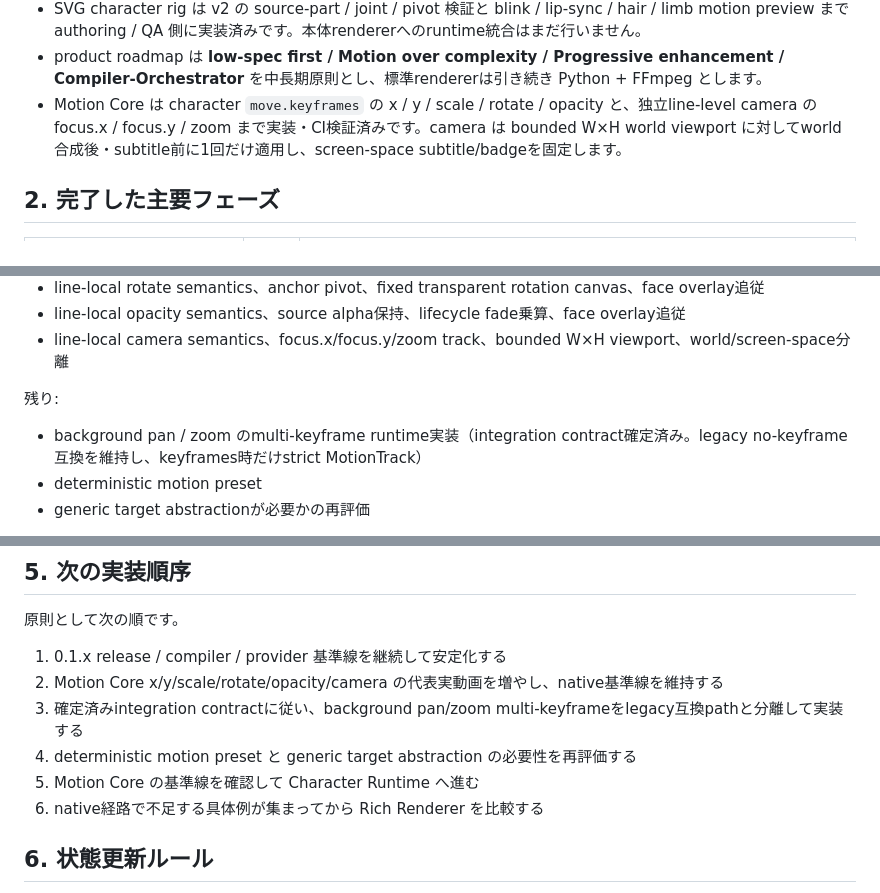
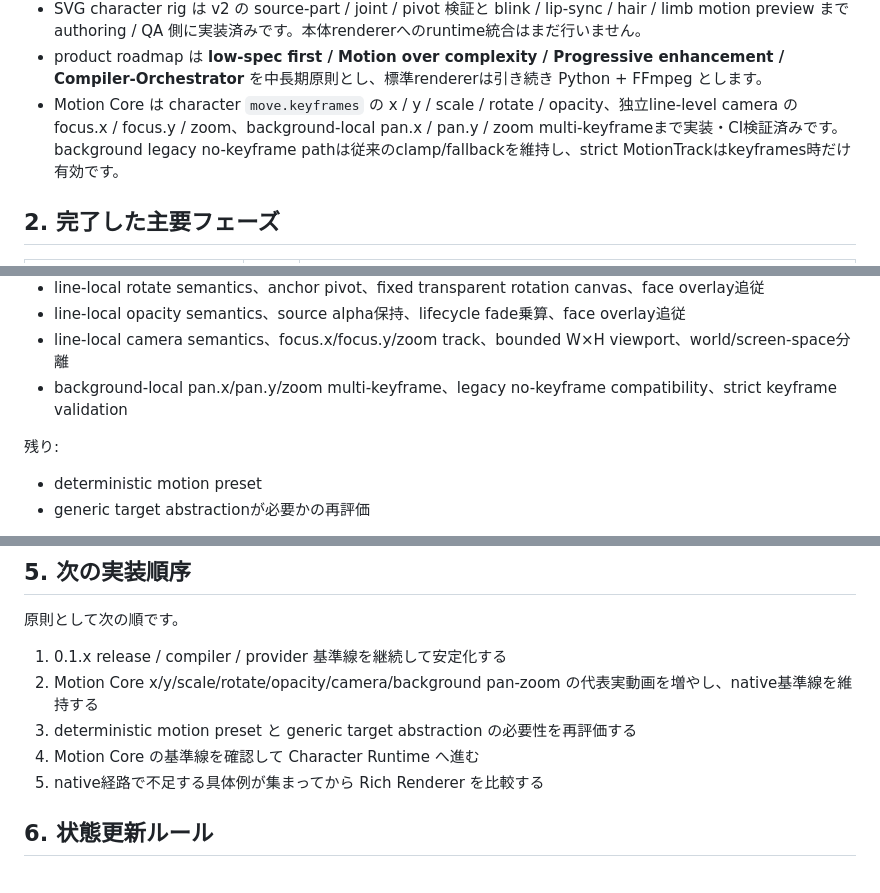
Before and after one commit to c-a-p-engineer/zundamotion, a Markdown page: docs/guides/project_status.md, 3 parts joined by grey strips. GitHub-like rendering.

Commit message:
docs(status): record background Motion Core completion

```diff
--- a/docs/guides/project_status.md
+++ b/docs/guides/project_status.md
@@ -22,7 +22,7 @@ AI / Codex が「今どこまで終わっているか」「次に何をするか
 - Chatterbox は23言語、行単位の言語切替、voice cloning等へ対応していますが、remote model artifact の runtime lock、font fallback、実モデルbenchmark等は未完了です。
 - SVG character rig は v2 の source-part / joint / pivot 検証と blink / lip-sync / hair / limb motion preview まで authoring / QA 側に実装済みです。本体rendererへのruntime統合はまだ行いません。
 - product roadmap は **low-spec first / Motion over complexity / Progressive enhancement / Compiler-Orchestrator** を中長期原則とし、標準rendererは引き続き Python + FFmpeg とします。
-- Motion Core は character `move.keyframes` の x / y / scale / rotate / opacity と、独立line-level camera の focus.x / focus.y / zoom まで実装・CI検証済みです。camera は bounded W×H world viewport に対してworld合成後・subtitle前に1回だけ適用し、screen-space subtitle/badgeを固定します。
+- Motion Core は character `move.keyframes` の x / y / scale / rotate / opacity、独立line-level camera の focus.x / focus.y / zoom、background-local pan.x / pan.y / zoom multi-keyframeまで実装・CI検証済みです。background legacy no-keyframe pathは従来のclamp/fallbackを維持し、strict MotionTrackはkeyframes時だけ有効です。
 
 ## 2. 完了した主要フェーズ
 
@@ -92,10 +93,10 @@ first vertical slice は完了しています。
 - line-local rotate semantics、anchor pivot、fixed transparent rotation canvas、face overlay追従
 - line-local opacity semantics、source alpha保持、lifecycle fade乗算、face overlay追従
 - line-local camera semantics、focus.x/focus.y/zoom track、bounded W×H viewport、world/screen-space分離
+- background-local pan.x/pan.y/zoom multi-keyframe、legacy no-keyframe compatibility、strict keyframe validation
 
 残り:
 
-- background pan / zoom のmulti-keyframe runtime実装（integration contract確定済み。legacy no-keyframe互換を維持し、keyframes時だけstrict MotionTrack）
 - deterministic motion preset
 - generic target abstractionが必要かの再評価
 
@@ -161,11 +162,10 @@ Google系など新しいcloud TTSを追加する場合も、既存 `TTSProvider`
 原則として次の順です。
 
 1. 0.1.x release / compiler / provider 基準線を継続して安定化する
-2. Motion Core x/y/scale/rotate/opacity/camera の代表実動画を増やし、native基準線を維持する
-3. 確定済みintegration contractに従い、background pan/zoom multi-keyframeをlegacy互換pathと分離して実装する
-4. deterministic motion preset と generic target abstraction の必要性を再評価する
-5. Motion Core の基準線を確認して Character Runtime へ進む
-6. native経路で不足する具体例が集まってから Rich Renderer を比較する
+2. Motion Core x/y/scale/rotate/opacity/camera/background pan-zoom の代表実動画を増やし、native基準線を維持する
+3. deterministic motion preset と generic target abstraction の必要性を再評価する
+4. Motion Core の基準線を確認して Character Runtime へ進む
+5. native経路で不足する具体例が集まってから Rich Renderer を比較する
 
 ## 6. 状態更新ルール
 
```
Also changed, not shown: other parts of docs/guides/project_status.md (+1 -0 lines).
